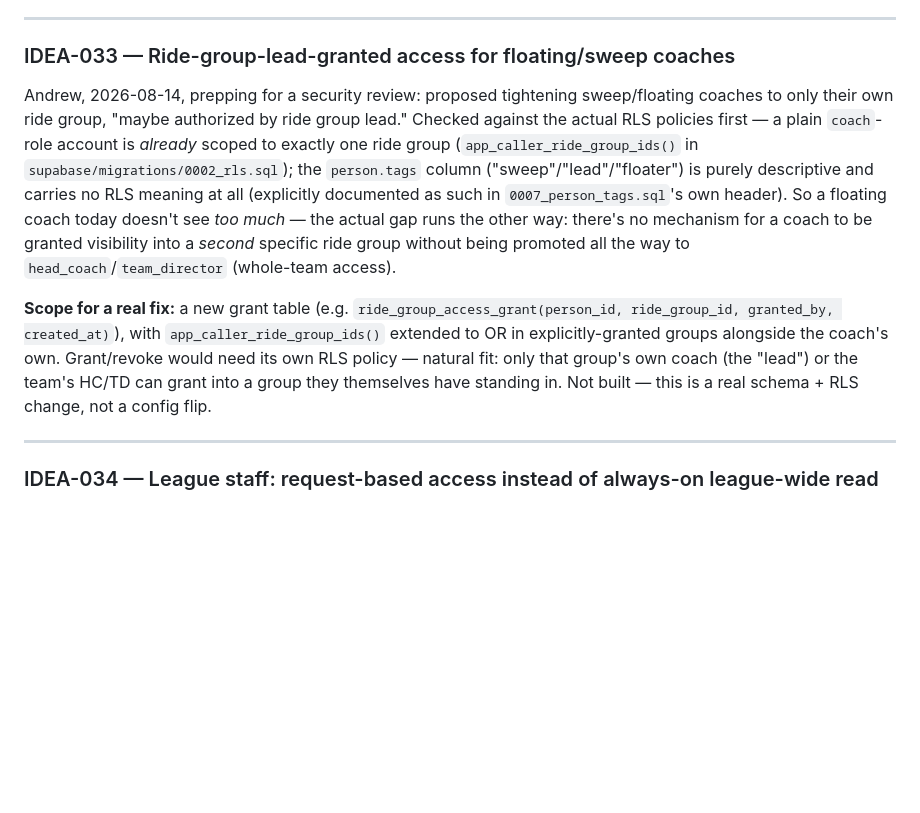
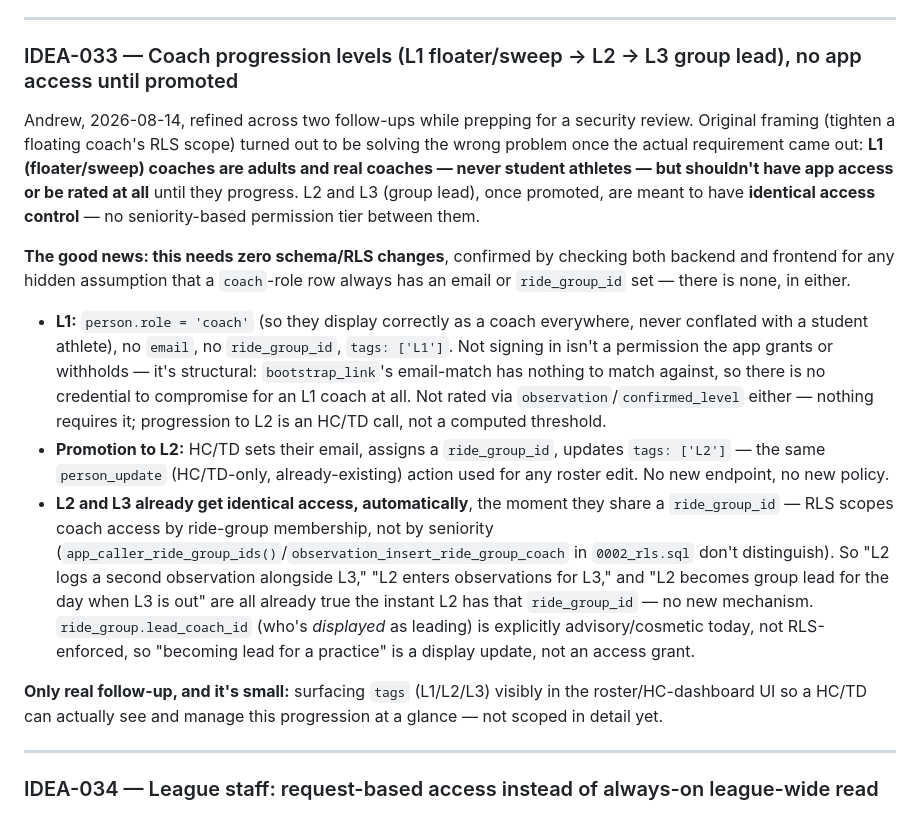
Before and after one commit to ashaber/mtb-skills, a Markdown page: IDEAS.md, the part around the change. GitHub-like rendering; blank space fills up the shorter version.

Commit message:
Revise IDEA-033: coach progression (L1 no-access -> L2/L3 identical access), not a grant table
Refined across two follow-ups: L1 floater/sweep coaches are adults, real
coaches, never modeled as student athletes -- but need zero app access
until promoted. Confirmed this needs no schema/RLS change at all: a
coach-role person with no email simply has nothing to sign in with, and
L2/L3 already get identical access automatically via existing ride-group
RLS scoping once promoted. Supersedes the original grant-table proposal.

Co-Authored-By: Claude Sonnet 5 <noreply@anthropic.com>

```diff
--- a/IDEAS.md
+++ b/IDEAS.md
@@ -386,11 +386,17 @@ Tim Curry, in-app feedback 2026-08-14 (Settings tab), unprompted and before this
 
 ---
 
-### IDEA-033 — Ride-group-lead-granted access for floating/sweep coaches
+### IDEA-033 — Coach progression levels (L1 floater/sweep → L2 → L3 group lead), no app access until promoted
 
-Andrew, 2026-08-14, prepping for a security review: proposed tightening sweep/floating coaches to only their own ride group, "maybe authorized by ride group lead." Checked against the actual RLS policies first — a plain `coach`-role account is *already* scoped to exactly one ride group (`app_caller_ride_group_ids()` in `supabase/migrations/0002_rls.sql`); the `person.tags` column ("sweep"/"lead"/"floater") is purely descriptive and carries no RLS meaning at all (explicitly documented as such in `0007_person_tags.sql`'s own header). So a floating coach today doesn't see *too much* — the actual gap runs the other way: there's no mechanism for a coach to be granted visibility into a *second* specific ride group without being promoted all the way to `head_coach`/`team_director` (whole-team access).
+Andrew, 2026-08-14, refined across two follow-ups while prepping for a security review. Original framing (tighten a floating coach's RLS scope) turned out to be solving the wrong problem once the actual requirement came out: **L1 (floater/sweep) coaches are adults and real coaches — never student athletes — but shouldn't have app access or be rated at all** until they progress. L2 and L3 (group lead), once promoted, are meant to have **identical access control** — no seniority-based permission tier between them.
 
-**Scope for a real fix:** a new grant table (e.g. `ride_group_access_grant(person_id, ride_group_id, granted_by, created_at)`), with `app_caller_ride_group_ids()` extended to OR in explicitly-granted groups alongside the coach's own. Grant/revoke would need its own RLS policy — natural fit: only that group's own coach (the "lead") or the team's HC/TD can grant into a group they themselves have standing in. Not built — this is a real schema + RLS change, not a config flip.
+**The good news: this needs zero schema/RLS changes**, confirmed by checking both backend and frontend for any hidden assumption that a `coach`-role row always has an email or `ride_group_id` set — there is none, in either.
+
+- **L1:** `person.role = 'coach'` (so they display correctly as a coach everywhere, never conflated with a student athlete), no `email`, no `ride_group_id`, `tags: ['L1']`. Not signing in isn't a permission the app grants or withholds — it's structural: `bootstrap_link`'s email-match has nothing to match against, so there is no credential to compromise for an L1 coach at all. Not rated via `observation`/`confirmed_level` either — nothing requires it; progression to L2 is an HC/TD call, not a computed threshold.
+- **Promotion to L2:** HC/TD sets their email, assigns a `ride_group_id`, updates `tags: ['L2']` — the same `person_update` (HC/TD-only, already-existing) action used for any roster edit. No new endpoint, no new policy.
+- **L2 and L3 already get identical access, automatically**, the moment they share a `ride_group_id` — RLS scopes coach access by ride-group membership, not by seniority (`app_caller_ride_group_ids()`/`observation_insert_ride_group_coach` in `0002_rls.sql` don't distinguish). So "L2 logs a second observation alongside L3," "L2 enters observations for L3," and "L2 becomes group lead for the day when L3 is out" are all already true the instant L2 has that `ride_group_id` — no new mechanism. `ride_group.lead_coach_id` (who's *displayed* as leading) is explicitly advisory/cosmetic today, not RLS-enforced, so "becoming lead for a practice" is a display update, not an access grant.
+
+**Only real follow-up, and it's small:** surfacing `tags` (L1/L2/L3) visibly in the roster/HC-dashboard UI so a HC/TD can actually see and manage this progression at a glance — not scoped in detail yet.
 
 ---
 
```
